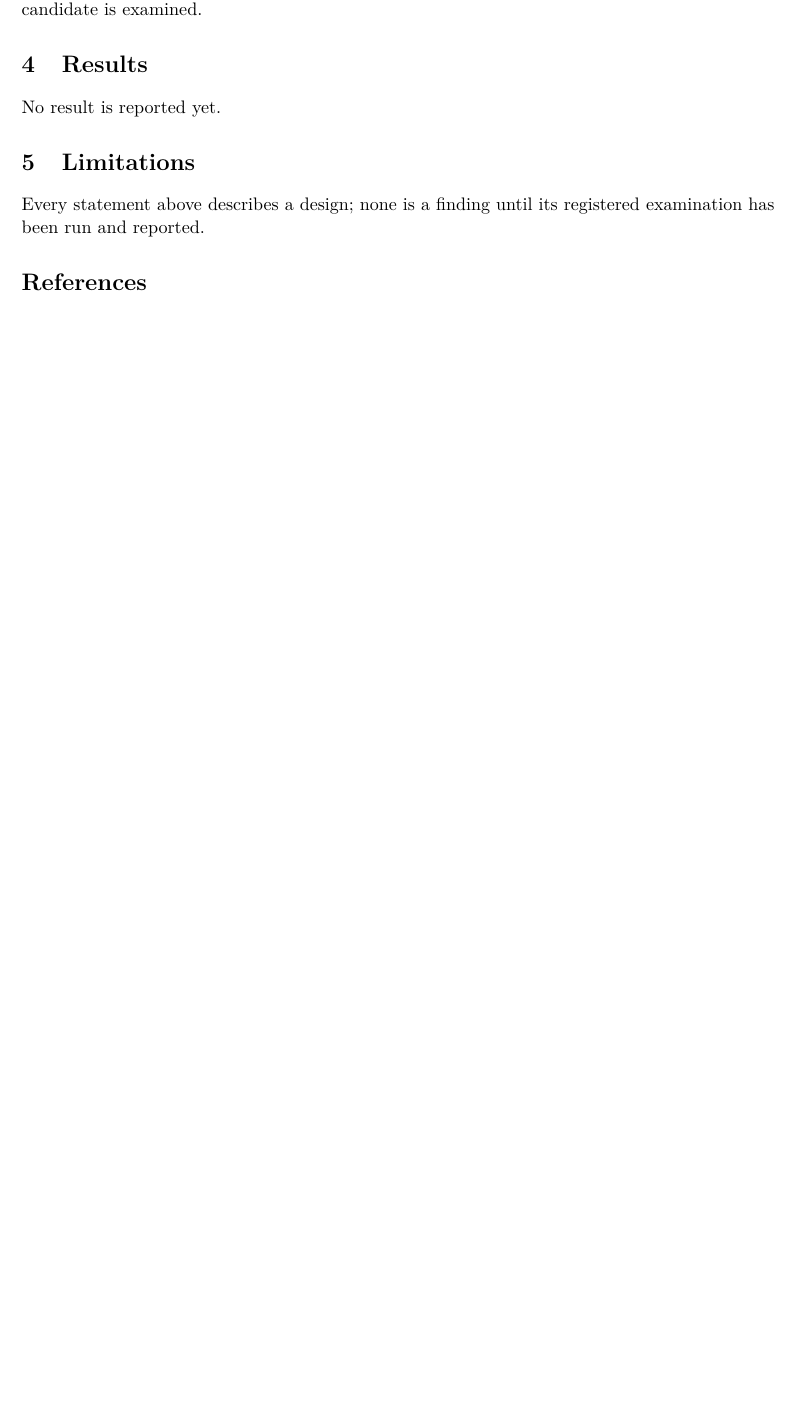
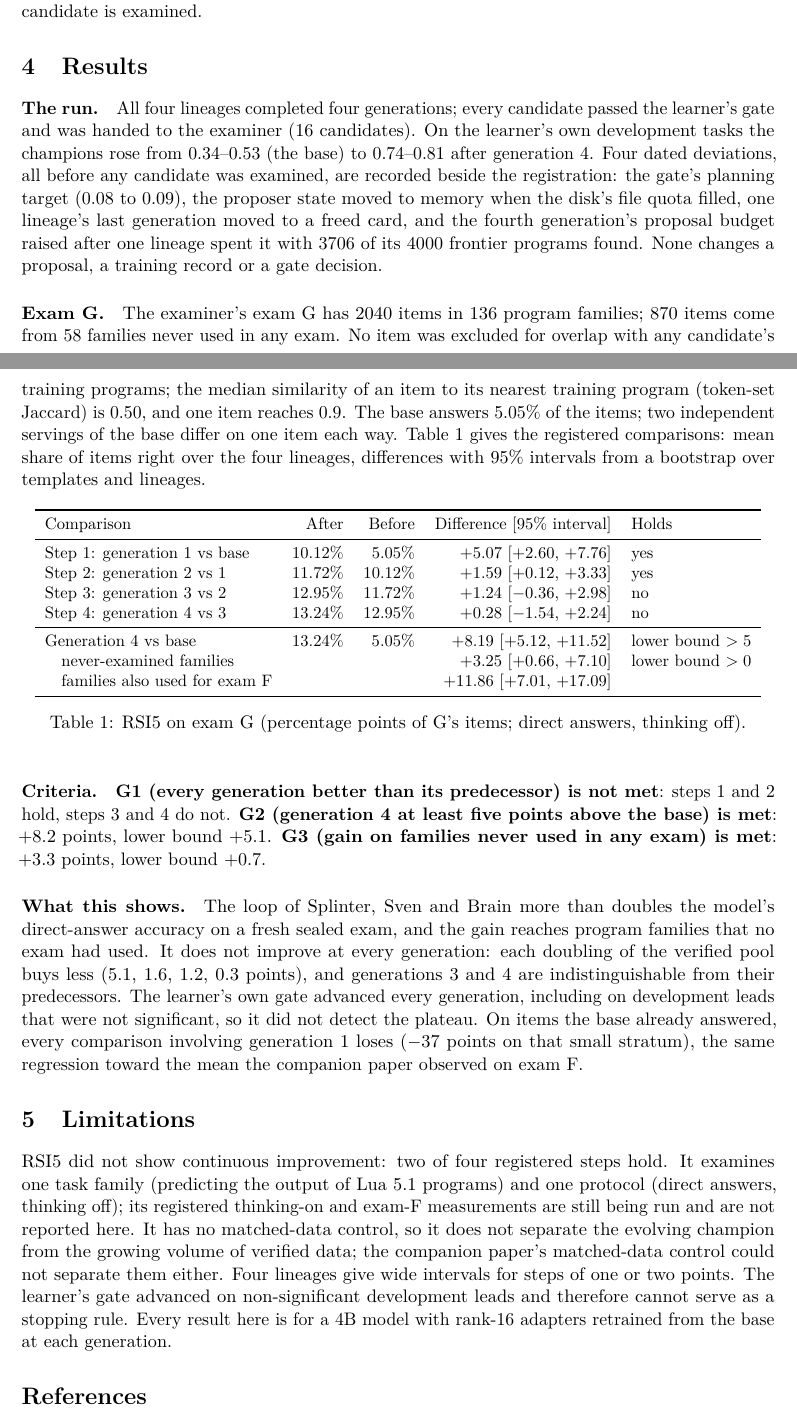
Before and after one commit to swedishembedded/splinter, a LaTeX paper (papers/generalized-continuous-learning/paper.tex, which reads papers/generalized-continuous-learning/sections/04-results.tex, papers/generalized-continuous-learning/sections/05-limitations.tex): part of page 2 of 3 before the commit and two parts of pages 2 and 3 of 4 after it, the two joined at a grey line, cut so that both start at the same text, the shorter picture padded with empty space. Compiled offline with pdfLaTeX.

Commit message:
gcl paper: RSI5 results on exam G (G1 not met: steps 3-4 flat; G2 met +8.2 [+5.1,+11.5]; G3 met on never-examined families)

```diff
--- a/papers/generalized-continuous-learning/sections/04-results.tex
+++ b/papers/generalized-continuous-learning/sections/04-results.tex
@@ -2,4 +2,45 @@
 % Copyright (c) 2026 Martin Schröder <info@swedishembedded.com>
 \section{Results}\label{sec:results}
 
-No result is reported yet.
+\paragraph{The run.} All four lineages completed four generations; every candidate passed the learner's gate and was handed to
+the examiner (16 candidates). On the learner's own development tasks the champions rose from 0.34--0.53 (the base) to
+0.74--0.81 after generation~4. Four dated deviations, all before any candidate was examined, are recorded beside the
+registration: the gate's planning target (0.08 to 0.09), the proposer state moved to memory when the disk's file quota filled,
+one lineage's last generation moved to a freed card, and the fourth generation's proposal budget raised after one lineage
+spent it with 3706 of its 4000 frontier programs found. None changes a proposal, a training record or a gate decision.
+
+\paragraph{Exam G.} The examiner's exam G has 2040 items in 136 program families; 870 items come from 58 families never used
+in any exam. No item was excluded for overlap with any candidate's training programs; the median similarity of an item to its
+nearest training program (token-set Jaccard) is 0.50, and one item reaches 0.9. The base answers 5.05\% of the items; two
+independent servings of the base differ on one item each way. Table~\ref{tab:rsi5} gives the registered comparisons: mean share
+of items right over the four lineages, differences with 95\% intervals from a bootstrap over templates and lineages.
+
+\begin{table}[h]
+\centering\small
+\begin{tabular}{lrrrl}
+\toprule
+Comparison & After & Before & Difference [95\% interval] & Holds \\
+\midrule
+Step 1: generation 1 vs base & 10.12\% & 5.05\% & $+5.07$ [$+2.60$, $+7.76$] & yes \\
+Step 2: generation 2 vs 1 & 11.72\% & 10.12\% & $+1.59$ [$+0.12$, $+3.33$] & yes \\
+Step 3: generation 3 vs 2 & 12.95\% & 11.72\% & $+1.24$ [$-0.36$, $+2.98$] & no \\
+Step 4: generation 4 vs 3 & 13.24\% & 12.95\% & $+0.28$ [$-1.54$, $+2.24$] & no \\
+\midrule
+Generation 4 vs base & 13.24\% & 5.05\% & $+8.19$ [$+5.12$, $+11.52$] & lower bound $> 5$ \\
+\quad never-examined families & & & $+3.25$ [$+0.66$, $+7.10$] & lower bound $> 0$ \\
+\quad families also used for exam F & & & $+11.86$ [$+7.01$, $+17.09$] & \\
+\bottomrule
+\end{tabular}
+\caption{RSI5 on exam G (percentage points of G's items; direct answers, thinking off).}\label{tab:rsi5}
+\end{table}
+
+\paragraph{Criteria.} \textbf{G1 (every generation better than its predecessor) is not met}: steps 1 and 2 hold, steps 3 and 4
+do not. \textbf{G2 (generation 4 at least five points above the base) is met}: $+8.2$ points, lower bound $+5.1$.
+\textbf{G3 (gain on families never used in any exam) is met}: $+3.3$ points, lower bound $+0.7$.
+
+\paragraph{What this shows.} The loop of Splinter, Sven and Brain more than doubles the model's direct-answer accuracy on a
+fresh sealed exam, and the gain reaches program families that no exam had used. It does not improve at every generation:
+each doubling of the verified pool buys less (5.1, 1.6, 1.2, 0.3 points), and generations 3 and 4 are indistinguishable from
+their predecessors. The learner's own gate advanced every generation, including on development leads that were not
+significant, so it did not detect the plateau. On items the base already answered, every comparison involving generation 1
+loses ($-37$ points on that small stratum), the same regression toward the mean the companion paper observed on exam F.
--- a/papers/generalized-continuous-learning/sections/05-limitations.tex
+++ b/papers/generalized-continuous-learning/sections/05-limitations.tex
@@ -2,4 +2,10 @@
 % Copyright (c) 2026 Martin Schröder <info@swedishembedded.com>
 \section{Limitations}\label{sec:limitations}
 
-Every statement above describes a design; none is a finding until its registered examination has been run and reported.
+RSI5 did not show continuous improvement: two of four registered steps hold. It examines one task family (predicting the output
+of Lua~5.1 programs) and one protocol (direct answers, thinking off); its registered thinking-on and exam-F measurements are
+still being run and are not reported here. It has no matched-data control, so it does not separate the evolving champion from
+the growing volume of verified data; the companion paper's matched-data control could not separate them either. Four lineages
+give wide intervals for steps of one or two points. The learner's gate advanced on non-significant development leads and
+therefore cannot serve as a stopping rule. Every result here is for a 4B model with rank-16 adapters retrained from the base at
+each generation.
```
Also changed, not shown: papers/generalized-continuous-learning/sections/00-abstract.tex (+5 -3 lines), 1 other file.
